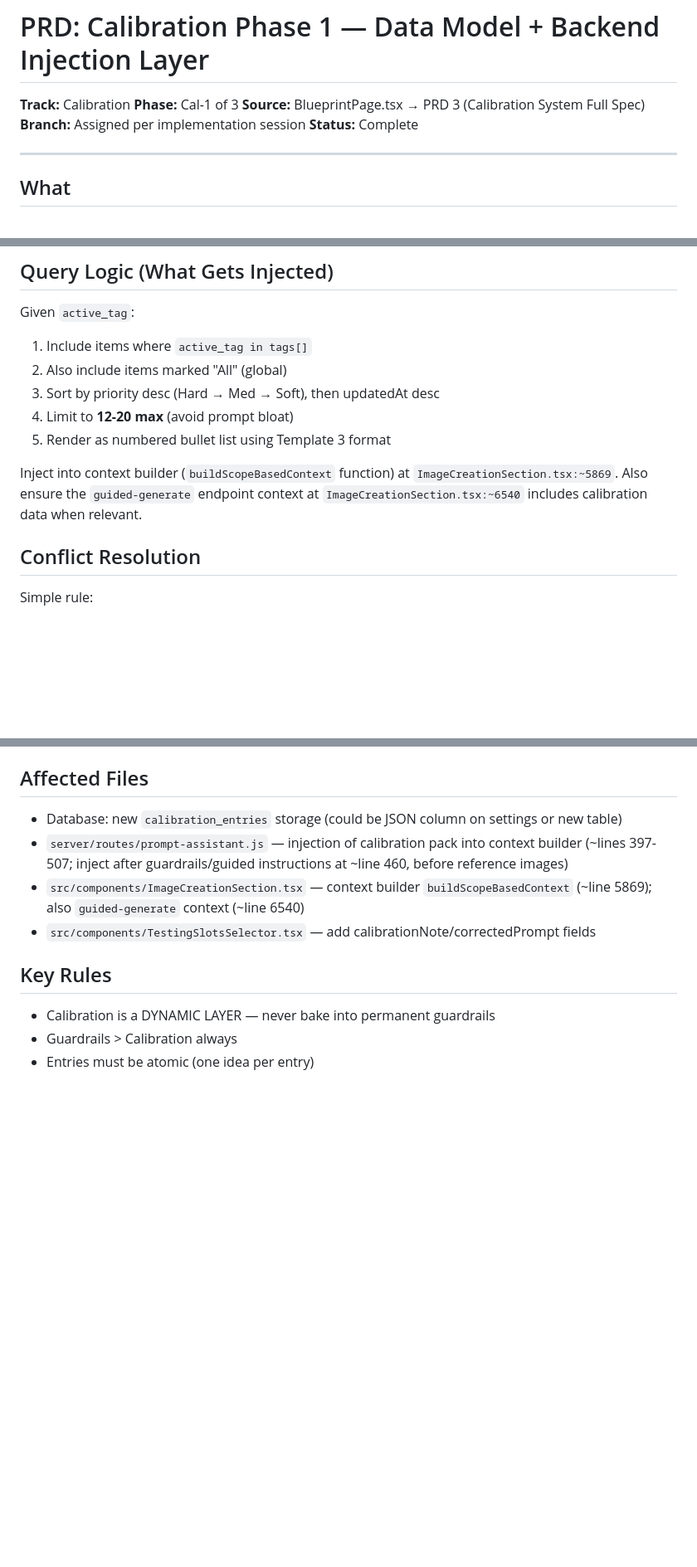
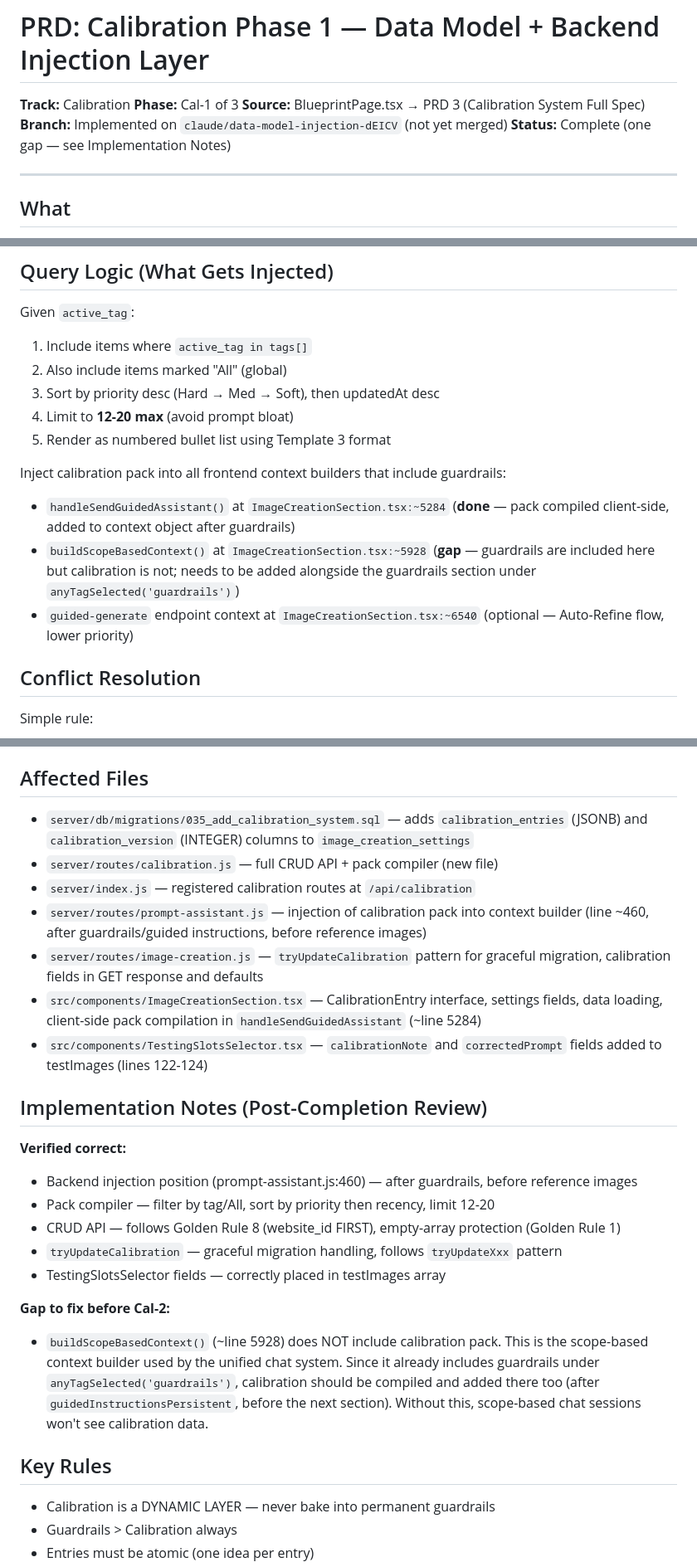
Before and after one commit to foxartglass-dev/Prompts-Chains, a Markdown page: docs/PRD-cal-1-data-model-injection.md, 3 parts joined by grey strips. Shown at 83% size. Rendered like a GitHub page; blank space fills up the shorter version.

Commit message:
Update PRD-cal-1 with implementation review: document actual file locations and gap
Verified Cal-1 implementation on claude/data-model-injection-dEICV against
corrected PRD. Backend injection (prompt-assistant.js:460) is correct.
Frontend calibration was placed in handleSendGuidedAssistant (~5284) not
buildScopeBasedContext (~5928). Updated Affected Files to match actual
implementation and added Implementation Notes documenting one gap:
buildScopeBasedContext includes guardrails but not calibration pack.

https://claude.ai/code/session_019tddzUcaSW6Qq7Bp1LFWXz

```diff
--- a/docs/PRD-cal-1-data-model-injection.md
+++ b/docs/PRD-cal-1-data-model-injection.md
@@ -3,8 +3,8 @@
 **Track:** Calibration
 **Phase:** Cal-1 of 3
 **Source:** BlueprintPage.tsx → PRD 3 (Calibration System Full Spec)
-**Branch:** Assigned per implementation session
-**Status:** Complete
+**Branch:** Implemented on `claude/data-model-injection-dEICV` (not yet merged)
+**Status:** Complete (one gap — see Implementation Notes)
 
 ---
 
@@ -102,7 +102,10 @@ Given `active_tag`:
 4. Limit to **12-20 max** (avoid prompt bloat)
 5. Render as numbered bullet list using Template 3 format
 
-Inject into context builder (`buildScopeBasedContext` function) at `ImageCreationSection.tsx:~5869`. Also ensure the `guided-generate` endpoint context at `ImageCreationSection.tsx:~6540` includes calibration data when relevant.
+Inject calibration pack into all frontend context builders that include guardrails:
+- `handleSendGuidedAssistant()` at `ImageCreationSection.tsx:~5284` (**done** — pack compiled client-side, added to context object after guardrails)
+- `buildScopeBasedContext()` at `ImageCreationSection.tsx:~5928` (**gap** — guardrails are included here but calibration is not; needs to be added alongside the guardrails section under `anyTagSelected('guardrails')`)
+- `guided-generate` endpoint context at `ImageCreationSection.tsx:~6540` (optional — Auto-Refine flow, lower priority)
 
 ## Conflict Resolution
 
@@ -117,10 +120,25 @@ Add `calibrationNote?: string` and `correctedPrompt?: string` fields to the `tes
 
 ## Affected Files
 
-- Database: new `calibration_entries` storage (could be JSON column on settings or new table)
-- `server/routes/prompt-assistant.js` — injection of calibration pack into context builder (~lines 397-507; inject after guardrails/guided instructions at ~line 460, before reference images)
-- `src/components/ImageCreationSection.tsx` — context builder `buildScopeBasedContext` (~line 5869); also `guided-generate` context (~line 6540)
-- `src/components/TestingSlotsSelector.tsx` — add calibrationNote/correctedPrompt fields
+- `server/db/migrations/035_add_calibration_system.sql` — adds `calibration_entries` (JSONB) and `calibration_version` (INTEGER) columns to `image_creation_settings`
+- `server/routes/calibration.js` — full CRUD API + pack compiler (new file)
+- `server/index.js` — registered calibration routes at `/api/calibration`
+- `server/routes/prompt-assistant.js` — injection of calibration pack into context builder (line ~460, after guardrails/guided instructions, before reference images)
+- `server/routes/image-creation.js` — `tryUpdateCalibration` pattern for graceful migration, calibration fields in GET response and defaults
+- `src/components/ImageCreationSection.tsx` — CalibrationEntry interface, settings fields, data loading, client-side pack compilation in `handleSendGuidedAssistant` (~line 5284)
+- `src/components/TestingSlotsSelector.tsx` — `calibrationNote` and `correctedPrompt` fields added to testImages (lines 122-124)
+
+## Implementation Notes (Post-Completion Review)
+
+**Verified correct:**
+- Backend injection position (prompt-assistant.js:460) — after guardrails, before reference images
+- Pack compiler — filter by tag/All, sort by priority then recency, limit 12-20
+- CRUD API — follows Golden Rule 8 (website_id FIRST), empty-array protection (Golden Rule 1)
+- `tryUpdateCalibration` — graceful migration handling, follows `tryUpdateXxx` pattern
+- TestingSlotsSelector fields — correctly placed in testImages array
+
+**Gap to fix before Cal-2:**
+- `buildScopeBasedContext()` (~line 5928) does NOT include calibration pack. This is the scope-based context builder used by the unified chat system. Since it already includes guardrails under `anyTagSelected('guardrails')`, calibration should be compiled and added there too (after `guidedInstructionsPersistent`, before the next section). Without this, scope-based chat sessions won't see calibration data.
 
 ## Key Rules
 
```
